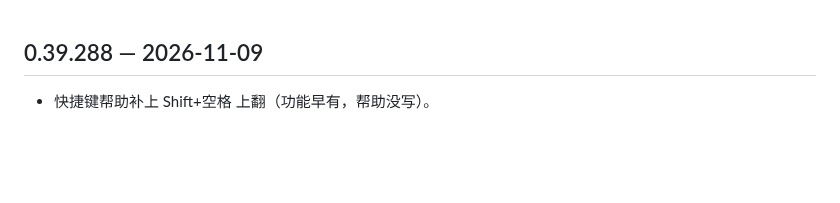
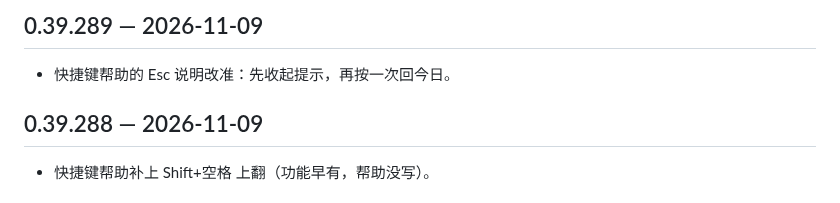
Before and after one commit to Henrykeep/qunbao, a Markdown page: CHANGELOG.md, the part around the change. GitHub-like rendering; blank space fills up the shorter version.

Commit message:
v0.39.289: Esc help text

```diff
--- a/CHANGELOG.md
+++ b/CHANGELOG.md
@@ -1,3 +1,6 @@
+## 0.39.289 — 2026-11-09
+- 快捷键帮助的 Esc 说明改准：先收起提示，再按一次回今日。
+
 ## 0.39.288 — 2026-11-09
 - 快捷键帮助补上 Shift+空格 上翻（功能早有，帮助没写）。
 
```
